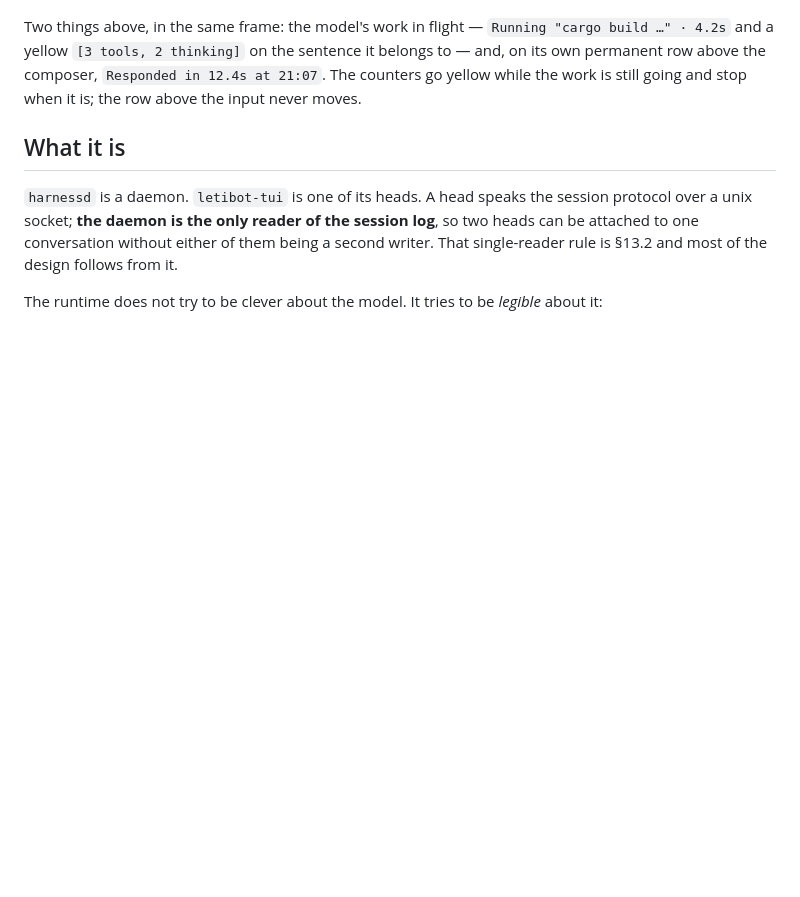
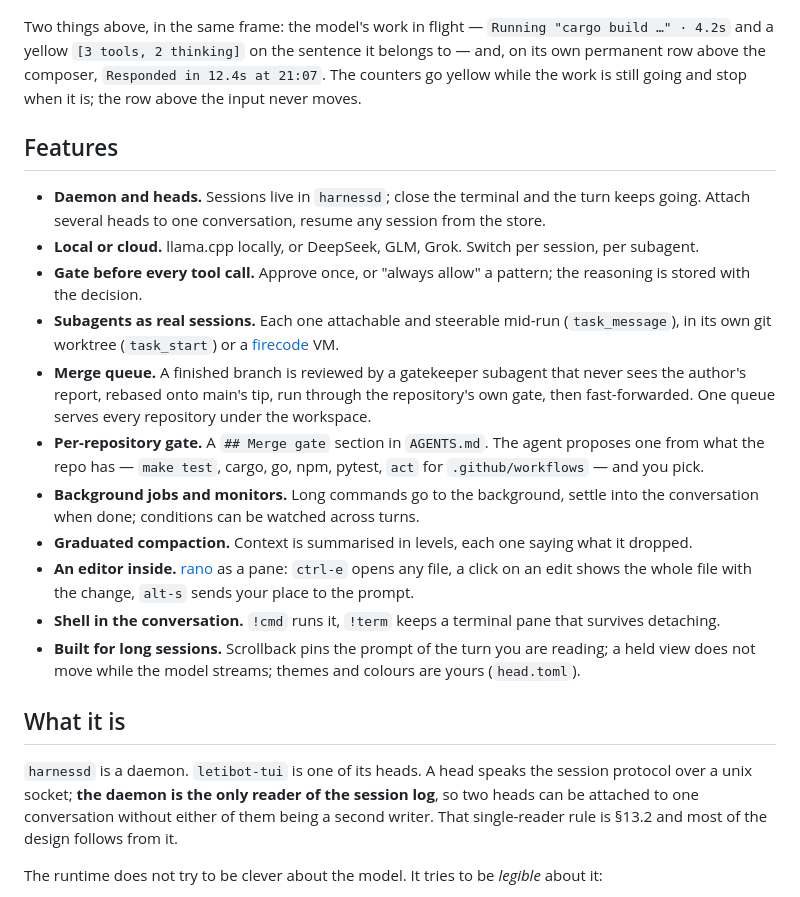
Before and after one commit to deadtrickster/letibot, a Markdown page: README.md, the part around the change. Rendered like a GitHub page; blank space fills up the shorter version.

Commit message:
readme: a feature list
One line a feature, for a reader deciding whether to look further: the daemon and its heads, local or cloud models, the gate, subagents in worktrees or VMs, the merge queue with its gatekeeper and per-repository gate, jobs and monitors, compaction, the rano pane, the shell, and what makes long sessions readable.

```diff
--- a/README.md
+++ b/README.md
@@ -9,6 +9,32 @@ Two things above, in the same frame: the model's work in flight — `Running "ca
 and a yellow `[3 tools, 2 thinking]` on the sentence it belongs to — and, on its own permanent row
 above the composer, `Responded in 12.4s at 21:07`. The counters go yellow while the work is still
 going and stop when it is; the row above the input never moves.
+
+## Features
+
+- **Daemon and heads.** Sessions live in `harnessd`; close the terminal and the turn keeps going.
+  Attach several heads to one conversation, resume any session from the store.
+- **Local or cloud.** llama.cpp locally, or DeepSeek, GLM, Grok. Switch per session, per subagent.
+- **Gate before every tool call.** Approve once, or "always allow" a pattern; the reasoning is
+  stored with the decision.
+- **Subagents as real sessions.** Each one attachable and steerable mid-run (`task_message`), in
+  its own git worktree (`task_start`) or a [firecode](https://github.com/deadtrickster/firecode) VM.
+- **Merge queue.** A finished branch is reviewed by a gatekeeper subagent that never sees the
+  author's report, rebased onto main's tip, run through the repository's own gate, then
+  fast-forwarded. One queue serves every repository under the workspace.
+- **Per-repository gate.** A `## Merge gate` section in `AGENTS.md`. The agent proposes one from
+  what the repo has — `make test`, cargo, go, npm, pytest, `act` for `.github/workflows` — and you
+  pick.
+- **Background jobs and monitors.** Long commands go to the background, settle into the
+  conversation when done; conditions can be watched across turns.
+- **Graduated compaction.** Context is summarised in levels, each one saying what it dropped.
+- **An editor inside.** [rano](https://github.com/deadtrickster/rano) as a pane: `ctrl-e` opens any
+  file, a click on an edit shows the whole file with the change, `alt-s` sends your place to the
+  prompt.
+- **Shell in the conversation.** `!cmd` runs it, `!term` keeps a terminal pane that survives
+  detaching.
+- **Built for long sessions.** Scrollback pins the prompt of the turn you are reading; a held view
+  does not move while the model streams; themes and colours are yours (`head.toml`).
 
 ## What it is
 
```
